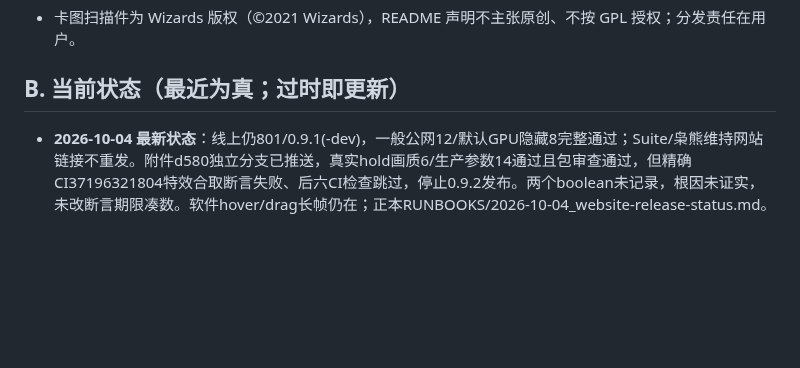
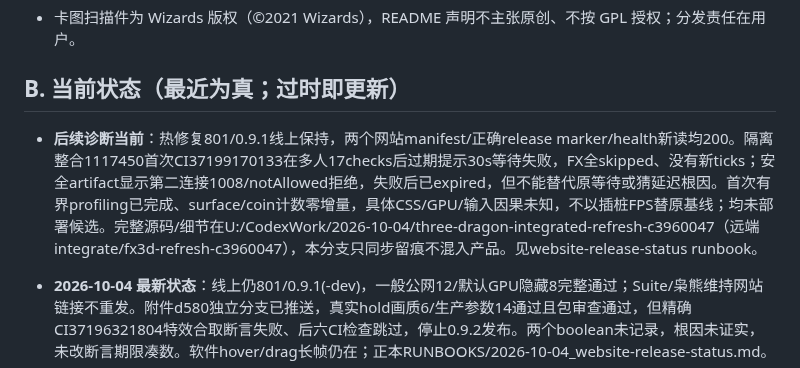
Before and after one commit to FullPeople/three-dragon-ante, a Markdown page: AI_CONTEXT/MEMORY.md, the part around the change. Drawn GitHub-style; blank space fills up the shorter version.

```diff
--- a/AI_CONTEXT/MEMORY.md
+++ b/AI_CONTEXT/MEMORY.md
@@ -22,6 +22,8 @@
 - 卡图扫描件为 Wizards 版权（©2021 Wizards），README 声明不主张原创、不按 GPL 授权；分发责任在用户。
 
 ## B. 当前状态（最近为真；过时即更新）
+
+- **后续诊断当前**：热修复801/0.9.1线上保持，两个网站manifest/正确release marker/health新读均200。隔离整合1117450首次CI37199170133在多人17checks后过期提示30s等待失败，FX全skipped、没有新ticks；安全artifact显示第二连接1008/notAllowed拒绝，失败后已expired，但不能替代原等待或猜延迟根因。首次有界profiling已完成、surface/coin计数零增量，具体CSS/GPU/输入因果未知，不以插桩FPS替原基线；均未部署候选。完整源码/细节在U:/CodexWork/2026-10-04/three-dragon-integrated-refresh-c3960047（远端integrate/fx3d-refresh-c3960047），本分支只同步留痕不混入产品。见website-release-status runbook。
 
 - **2026-10-04 最新状态**：线上仍801/0.9.1(-dev)，一般公网12/默认GPU隐藏8完整通过；Suite/枭熊维持网站链接不重发。附件d580独立分支已推送，真实hold画质6/生产参数14通过且包审查通过，但精确CI37196321804特效合取断言失败、后六CI检查跳过，停止0.9.2发布。两个boolean未记录，根因未证实，未改断言期限凑数。软件hover/drag长帧仍在；正本RUNBOOKS/2026-10-04_website-release-status.md。
 
```
Also changed, not shown: AI_CONTEXT/RUNBOOKS/2026-10-04_website-release-status.md (+11 -0 lines), AI_CONTEXT/TODO.md (+3 -0 lines).
